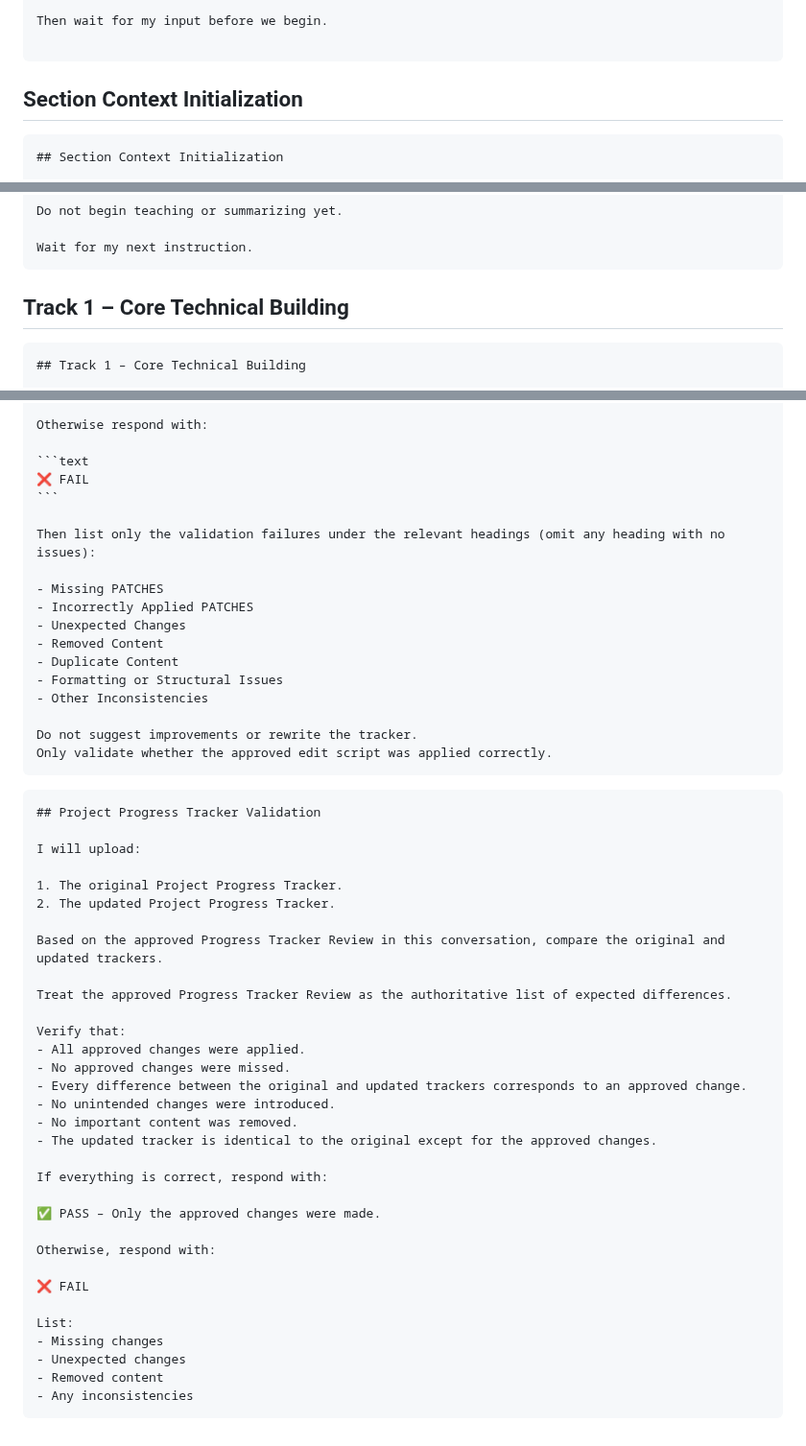
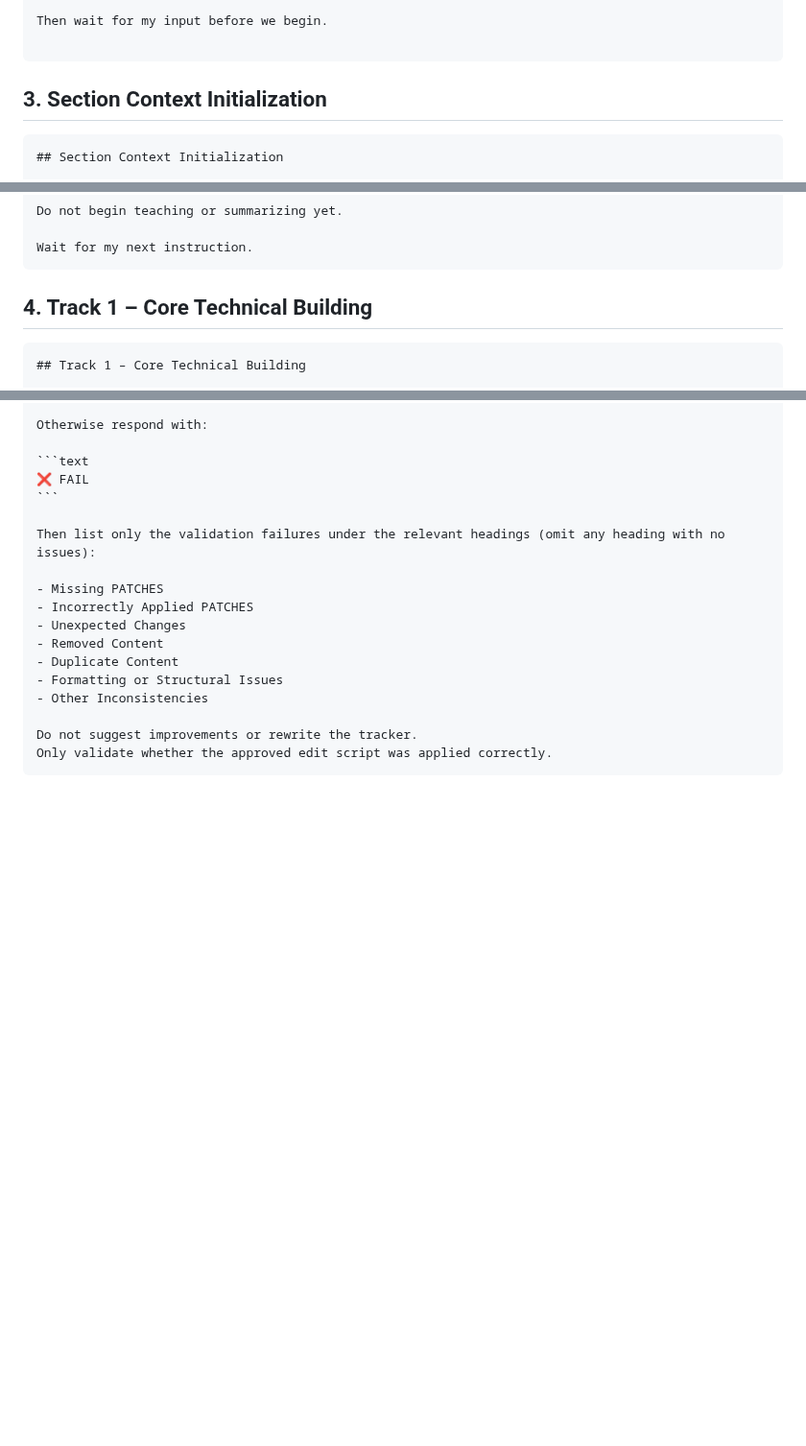
Before and after one commit to NakkaNithish27/DevOps-Engineer-Path, a Markdown page: Lets_Get_High_Package_Job/High_ROI_Plan/Prompts Library.md, 3 parts joined by grey strips. Shown at 96% size. Drawn GitHub-style; blank space fills up the shorter version.

````diff
--- a/Lets_Get_High_Package_Job/High_ROI_Plan/Chat GPT Session Prompt.md
+++ b/Lets_Get_High_Package_Job/High_ROI_Plan/Prompts Library.md
@@ -43,7 +43,7 @@ Provide a concise overview including:
 Then wait for my input before we begin.
 
 ```
-## Section Context Initialization
+## 3. Section Context Initialization
 ~~~markdown
 ## Section Context Initialization
 
@@ -69,7 +69,7 @@ Do not begin teaching or summarizing yet.
 Wait for my next instruction.
 ~~~
 
-## Track 1 – Core Technical Building
+## 4. Track 1 – Core Technical Building
 
 ```markdown
 ## Track 1 – Core Technical Building
@@ -427,38 +335,3 @@ Then list only the validation failures under the relevant headings (omit any hea
 Do not suggest improvements or rewrite the tracker.
 Only validate whether the approved edit script was applied correctly.
 ~~~
-
-```markdown
-## Project Progress Tracker Validation
-
-I will upload:
-
-1. The original Project Progress Tracker.
-2. The updated Project Progress Tracker.
-
-Based on the approved Progress Tracker Review in this conversation, compare the original and updated trackers.
-
-Treat the approved Progress Tracker Review as the authoritative list of expected differences.
-
-Verify that:
-- All approved changes were applied.
-- No approved changes were missed.
-- Every difference between the original and updated trackers corresponds to an approved change.
-- No unintended changes were introduced.
-- No important content was removed.
-- The updated tracker is identical to the original except for the approved changes.
-
-If everything is correct, respond with:
-
-✅ PASS – Only the approved changes were made.
-
-Otherwise, respond with:
-
-❌ FAIL
-
-List:
-- Missing changes
-- Unexpected changes
-- Removed content
-- Any inconsistencies
-```
````
Also changed, not shown: other parts of Lets_Get_High_Package_Job/High_ROI_Plan/Prompts Library.md (+9 -101 lines), Lets_Get_High_Package_Job/Archive/Prompts Library.md (added, +464 -0 lines).
